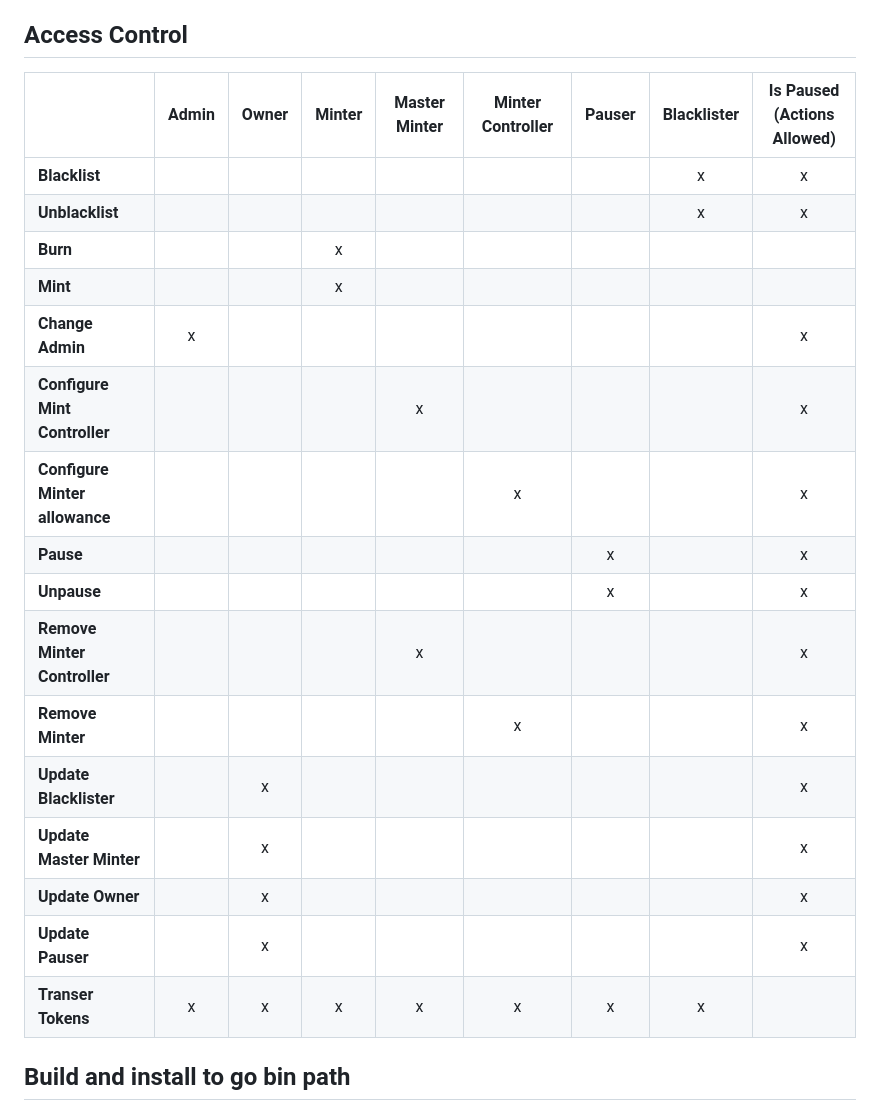
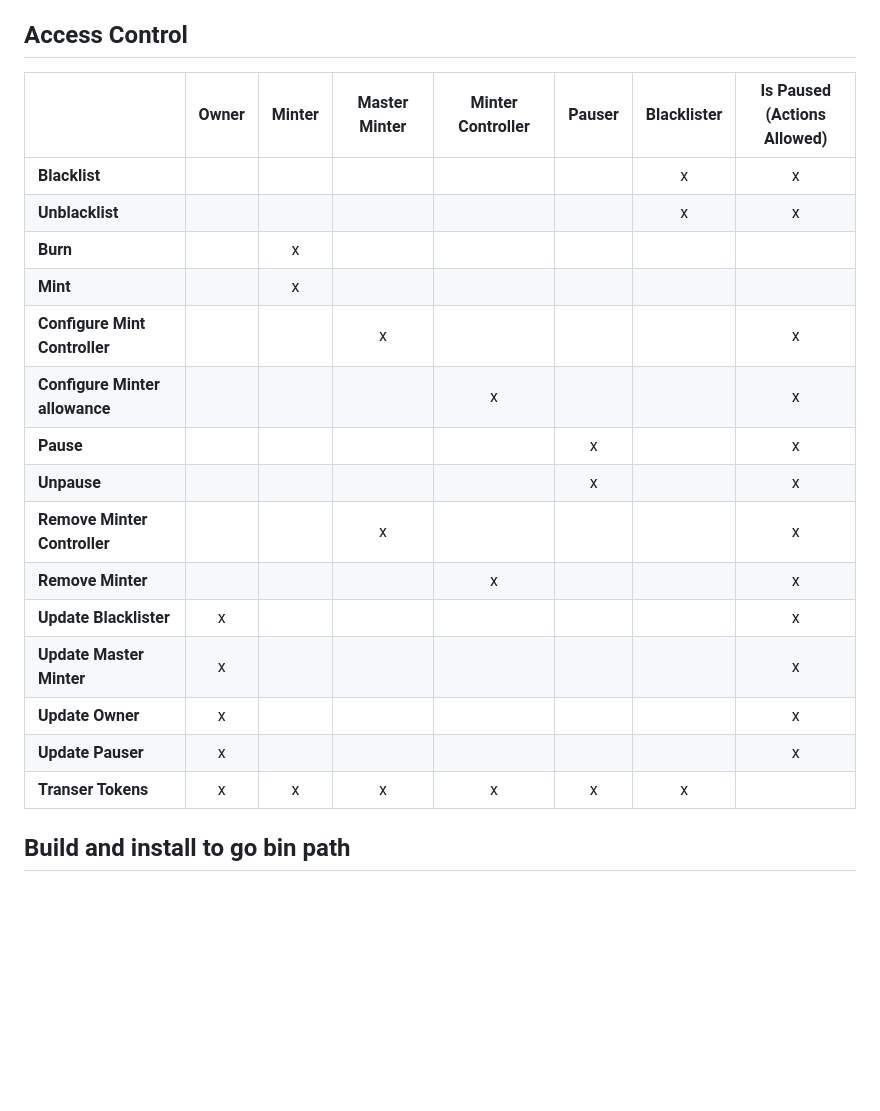
Before and after one commit to noble-assets/noble, a Markdown page: readme.md, the part around the change. GitHub-like rendering; blank space fills up the shorter version.

Commit message:
remove admin

```diff
--- a/readme.md
+++ b/readme.md
@@ -15,24 +15,23 @@ The Access Control table below shows the functionality tied to each privileged a
 
 ## Access Control
 
-|                                | **Admin** | **Owner** | **Minter** | **Master Minter** | **Minter Controller** | **Pauser** | **Blacklister** | **Is Paused<br>(Actions Allowed)** |
-|--------------------------------|:---------:|:---------:|:----------:|:-----------------:|:---------------------:|:----------:|:---------------:|:--------------------------------:|
-| **Blacklist**                  |           |           |            |                   |                       |            |        x        |                 x                |
-| **Unblacklist**                |           |           |            |                   |                       |            |        x        |                 x                |
-| **Burn**                       |           |           |      x     |                   |                       |            |                 |                                  |
-| **Mint**                       |           |           |      x     |                   |                       |            |                 |                                  |
-| **Change Admin**               |     x     |           |            |                   |                       |            |                 |                 x                |
-| **Configure Mint Controller**  |           |           |            |         x         |                       |            |                 |                 x                |
-| **Configure Minter allowance** |           |           |            |                   |           x           |            |                 |                 x                |
-| **Pause**                      |           |           |            |                   |                       |      x     |                 |                 x                |
-| **Unpause**                    |           |           |            |                   |                       |      x     |                 |                 x                |
-| **Remove Minter Controller**   |           |           |            |         x         |                       |            |                 |                 x                |
-| **Remove Minter**              |           |           |            |                   |           x           |            |                 |                 x                |
-| **Update Blacklister**         |           |     x     |            |                   |                       |            |                 |                 x                |
-| **Update Master Minter**       |           |     x     |            |                   |                       |            |                 |                 x                |
-| **Update Owner**               |           |     x     |            |                   |                       |            |                 |                 x                |
-| **Update Pauser**              |           |     x     |            |                   |                       |            |                 |                 x                |
-| **Transer Tokens**             |     x     |     x     |      x     |         x         |           x           |      x     |        x        |                                  |
+|                                | **Owner** | **Minter** | **Master Minter** | **Minter Controller** | **Pauser** | **Blacklister** | **Is Paused<br>(Actions Allowed)** |
+|--------------------------------|:---------:|:----------:|:-----------------:|:---------------------:|:----------:|:---------------:|:--------------------------------:|
+| **Blacklist**                  |           |            |                   |                       |            |        x        |                 x                |
+| **Unblacklist**                |           |            |                   |                       |            |        x        |                 x                |
+| **Burn**                       |           |      x     |                   |                       |            |                 |                                  |
+| **Mint**                       |           |      x     |                   |                       |            |                 |                                  |
+| **Configure Mint Controller**  |           |            |         x         |                       |            |                 |                 x                |
+| **Configure Minter allowance** |           |            |                   |           x           |            |                 |                 x                |
+| **Pause**                      |           |            |                   |                       |      x     |                 |                 x                |
+| **Unpause**                    |           |            |                   |                       |      x     |                 |                 x                |
+| **Remove Minter Controller**   |           |            |         x         |                       |            |                 |                 x                |
+| **Remove Minter**              |           |            |                   |           x           |            |                 |                 x                |
+| **Update Blacklister**         |     x     |            |                   |                       |            |                 |                 x                |
+| **Update Master Minter**       |     x     |            |                   |                       |            |                 |                 x                |
+| **Update Owner**               |     x     |            |                   |                       |            |                 |                 x                |
+| **Update Pauser**              |     x     |            |                   |                       |            |                 |                 x                |
+| **Transer Tokens**             |     x     |      x     |         x         |           x           |      x     |        x        |                                  |
 
 
 ## Build and install to go bin path
```
